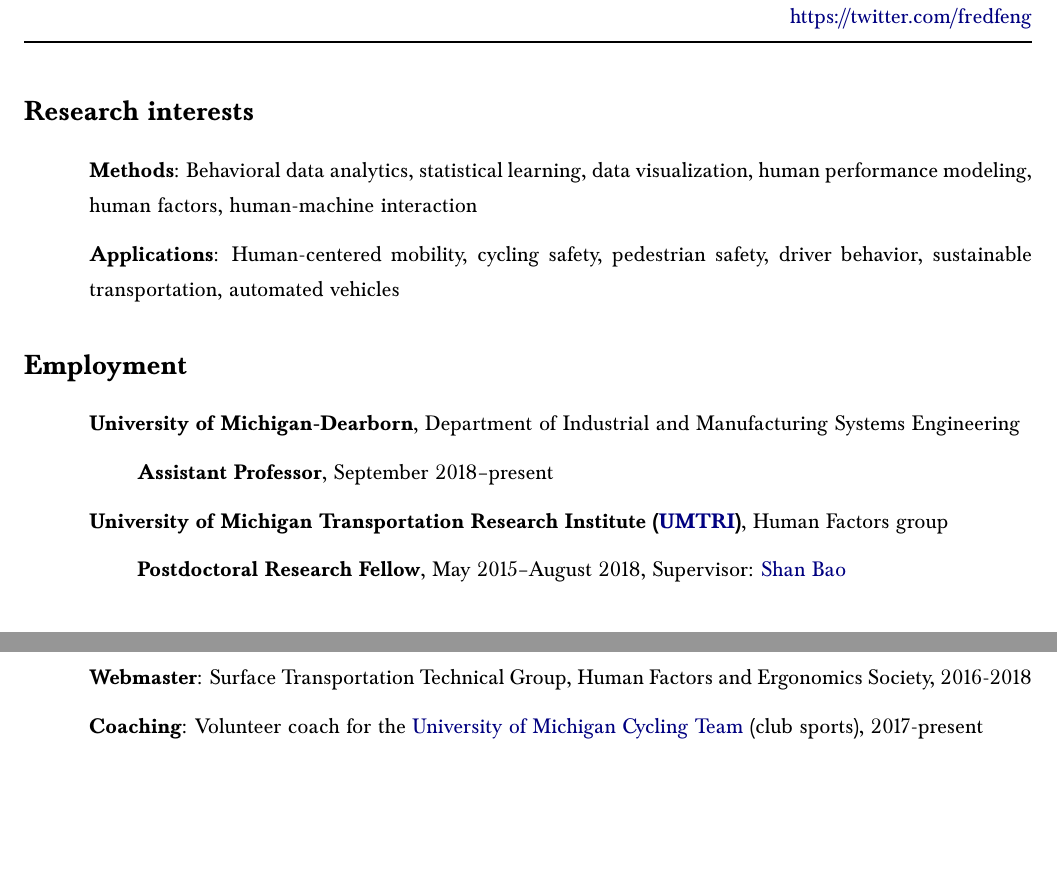
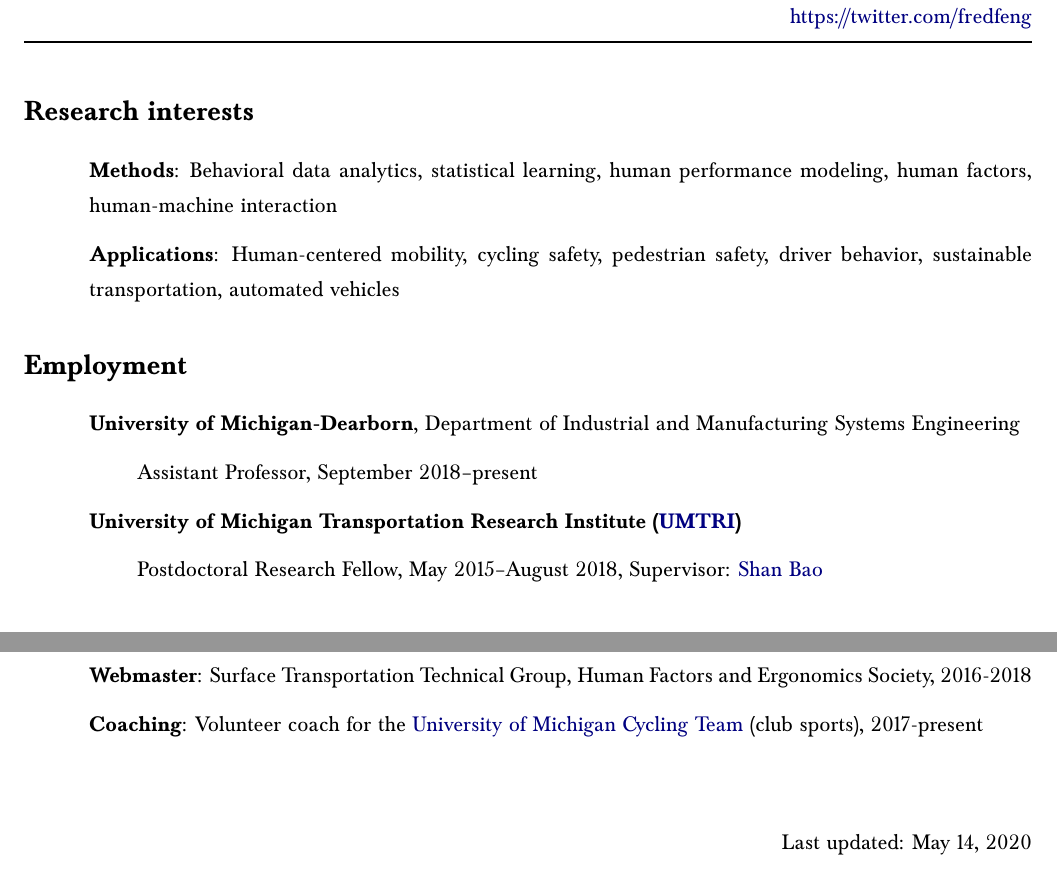
Before and after one commit to frfeng/cv, a LaTeX CV (cv.tex): two parts of pages 1 and 9 of 9, joined at a grey line, cut so that both start at the same text, the shorter picture padded with empty space. Compiled offline with pdfLaTeX.

Commit message:
add last modified date

```diff
--- a/cv.tex
+++ b/cv.tex
@@ -94,7 +94,6 @@ Industrial and Manufacturing Systems Engineering\\
 \textbf{Methods}:
 Behavioral data analytics,
 statistical learning,
-data visualization,
 human performance modeling,
 human factors,
 human-machine interaction
@@ -114,13 +113,13 @@ automated vehicles
 \textbf{University of Michigan-Dearborn}, Department of Industrial and Manufacturing Systems Engineering
 
 \begin{itemize}
-    \item[] \textbf{Assistant Professor}, September 2018–present
+    \item[] Assistant Professor, September 2018–present
 \end{itemize}
 
-\textbf{University of Michigan Transportation Research Institute (\href{http://www.umtri.umich.edu/}{UMTRI})}, Human Factors group
+\textbf{University of Michigan Transportation Research Institute (\href{http://www.umtri.umich.edu/}{UMTRI})}
 
 \begin{itemize}
-    \item[] \textbf{Postdoctoral Research Fellow}, May 2015–August 2018, Supervisor: \href{https://sites.google.com/umich.edu/hfet-lab/people}{Shan Bao}
+    \item[] Postdoctoral Research Fellow, May 2015–August 2018, Supervisor: \href{https://sites.google.com/umich.edu/hfet-lab/people}{Shan Bao}
 \end{itemize}
 
 
@@ -449,6 +448,9 @@ Before becoming a faculty member, I was the primary proposal writer of the grant
 
 \textbf{Coaching}: Volunteer coach for the \href{https://www.umcycling.org/}{University of Michigan Cycling Team} (club sports), 2017-present
 
+\vfill\hfill
+Last updated: \today
+
 \end{main}
 
 \end{document}
```
